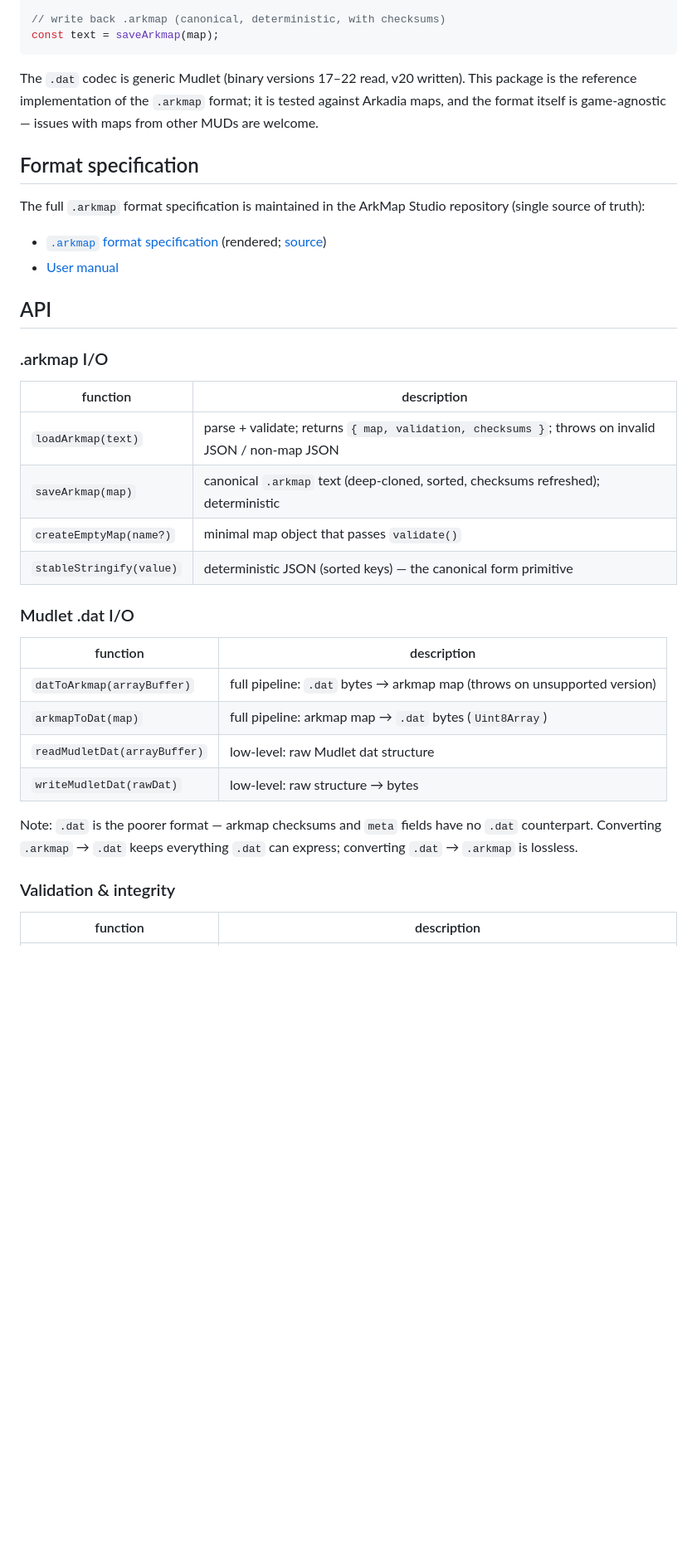
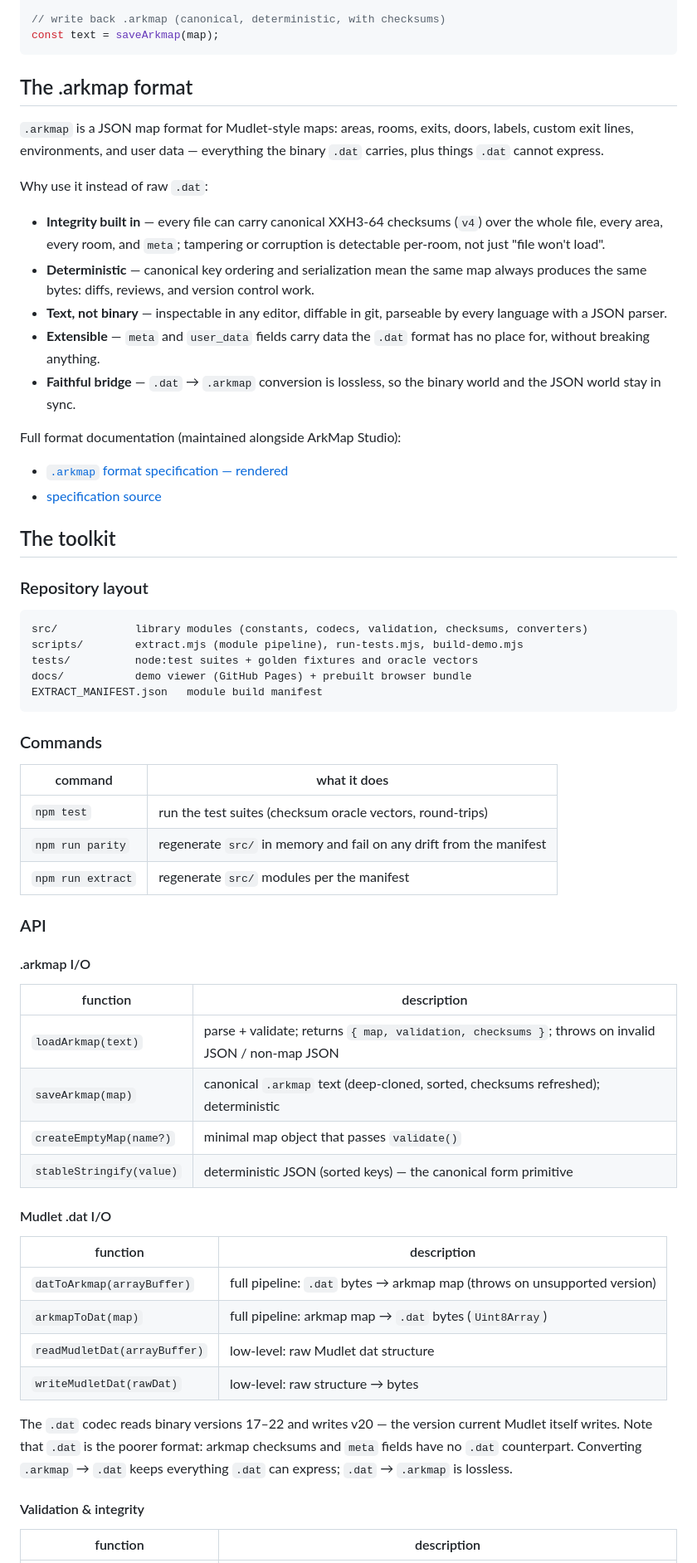
Before and after one commit to Isithunzi000/arkmap, a Markdown page: README.md, the part around one of its changes. Shown at 83% size. GitHub-like rendering; blank space fills up the shorter version.

Commit message:
Rewrite README: toolkit first, .arkmap format overview, testing provenance

````diff
--- a/README.md
+++ b/README.md
@@ -25,23 +27,54 @@ const datBytes   = arkmapToDat(map);           // arkmap map object -> .dat Uint
 const text = saveArkmap(map);
 ```
 
-The `.dat` codec is generic Mudlet (binary versions 17–22 read, v20 written).
-This package is the reference implementation of the `.arkmap` format; it is
-tested against Arkadia maps, and the format itself is game-agnostic — issues
-with maps from other MUDs are welcome.
+## The .arkmap format
 
-## Format specification
+`.arkmap` is a JSON map format for Mudlet-style maps: areas, rooms, exits,
+doors, labels, custom exit lines, environments, and user data — everything the
+binary `.dat` carries, plus things `.dat` cannot express.
 
-The full `.arkmap` format specification is maintained in the ArkMap Studio
-repository (single source of truth):
+Why use it instead of raw `.dat`:
 
-- [`.arkmap` format specification](https://isithunzi000.github.io/arkadia-web_standalone-arkmap_studio/docs/arkmap_spec.html)
-  (rendered; [source](https://github.com/Isithunzi000/arkadia-web_standalone-arkmap_studio/blob/main/docs/arkmap_spec.html))
-- [User manual](https://isithunzi000.github.io/arkadia-web_standalone-arkmap_studio/docs/arkmap_manual.html)
+- **Integrity built in** — every file can carry canonical XXH3-64 checksums
+  (`v4`) over the whole file, every area, every room, and `meta`; tampering or
+  corruption is detectable per-room, not just "file won't load".
+- **Deterministic** — canonical key ordering and serialization mean the same
+  map always produces the same bytes: diffs, reviews, and version control work.
+- **Text, not binary** — inspectable in any editor, diffable in git, parseable
+  by every language with a JSON parser.
+- **Extensible** — `meta` and `user_data` fields carry data the `.dat` format
+  has no place for, without breaking anything.
+- **Faithful bridge** — `.dat` → `.arkmap` conversion is lossless, so the
+  binary world and the JSON world stay in sync.
 
-## API
+Full format documentation (maintained alongside ArkMap Studio):
 
-### .arkmap I/O
+- [`.arkmap` format specification — rendered](https://isithunzi000.github.io/arkadia-web_standalone-arkmap_studio/docs/arkmap_spec.html)
+- [specification source](https://github.com/Isithunzi000/arkadia-web_standalone-arkmap_studio/blob/main/docs/arkmap_spec.html)
+
+## The toolkit
+
+### Repository layout
+
+```
+src/            library modules (constants, codecs, validation, checksums, converters)
+scripts/        extract.mjs (module pipeline), run-tests.mjs, build-demo.mjs
+tests/          node:test suites + golden fixtures and oracle vectors
+docs/           demo viewer (GitHub Pages) + prebuilt browser bundle
+EXTRACT_MANIFEST.json   module build manifest
+```
+
+### Commands
+
+| command | what it does |
+|---|---|
+| `npm test` | run the test suites (checksum oracle vectors, round-trips) |
+| `npm run parity` | regenerate `src/` in memory and fail on any drift from the manifest |
+| `npm run extract` | regenerate `src/` modules per the manifest |
+
+### API
+
+#### .arkmap I/O
 
 | function | description |
 |---|---|
@@ -50,7 +83,7 @@ repository (single source of truth):
 | `createEmptyMap(name?)` | minimal map object that passes `validate()` |
 | `stableStringify(value)` | deterministic JSON (sorted keys) — the canonical form primitive |
 
-### Mudlet .dat I/O
+#### Mudlet .dat I/O
 
 | function | description |
 |---|---|
@@ -59,11 +92,13 @@ repository (single source of truth):
 | `readMudletDat(arrayBuffer)` | low-level: raw Mudlet dat structure |
 | `writeMudletDat(rawDat)` | low-level: raw structure → bytes |
 
-Note: `.dat` is the poorer format — arkmap checksums and `meta` fields have no
-`.dat` counterpart. Converting `.arkmap` → `.dat` keeps everything `.dat` can
-express; converting `.dat` → `.arkmap` is lossless.
+The `.dat` codec reads binary versions 17–22 and writes v20 — the version
+current Mudlet itself writes. Note that `.dat` is the poorer format: arkmap
+checksums and `meta` fields have no `.dat` counterpart. Converting
+`.arkmap` → `.dat` keeps everything `.dat` can express; `.dat` → `.arkmap` is
+lossless.
 
-### Validation & integrity
+#### Validation & integrity
 
 | function | description |
 |---|---|
````
Also changed, not shown: other parts of README.md (+27 -15 lines).
